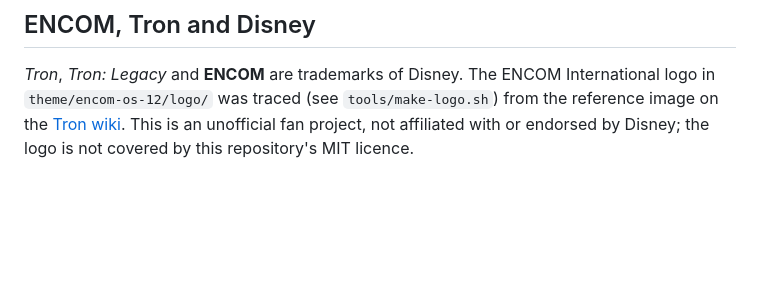
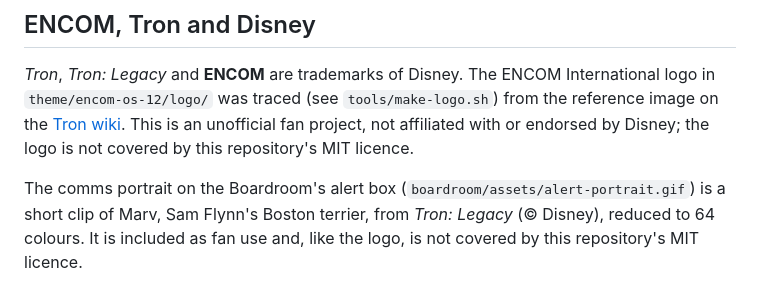
Before and after one commit to RobertMCortese/omarchy-encom-os-12, a Markdown page: CREDITS.md, the part around the change. Rendered like a GitHub page; blank space fills up the shorter version.

Commit message:
CREDITS: the alert portrait is Marv, from Tron: Legacy
Co-Authored-By: Claude Opus 5 <noreply@anthropic.com>

```diff
--- a/CREDITS.md
+++ b/CREDITS.md
@@ -83,3 +83,7 @@ only while that view is on screen. Edit content is © its contributors under CC
 `theme/encom-os-12/logo/` was traced (see `tools/make-logo.sh`) from the reference image on the
 [Tron wiki](https://tron.fandom.com/wiki/ENCOM). This is an unofficial fan project, not affiliated
 with or endorsed by Disney; the logo is not covered by this repository's MIT licence.
+
+The comms portrait on the Boardroom's alert box (`boardroom/assets/alert-portrait.gif`) is a short
+clip of Marv, Sam Flynn's Boston terrier, from *Tron: Legacy* (© Disney), reduced to 64 colours. It
+is included as fan use and, like the logo, is not covered by this repository's MIT licence.
```
